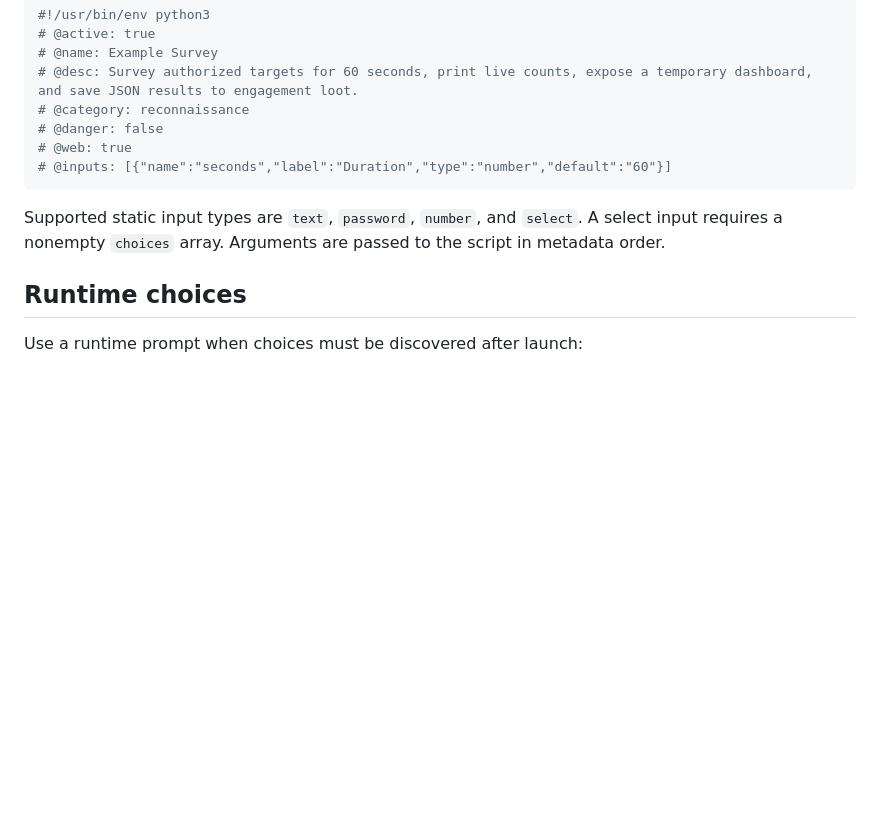
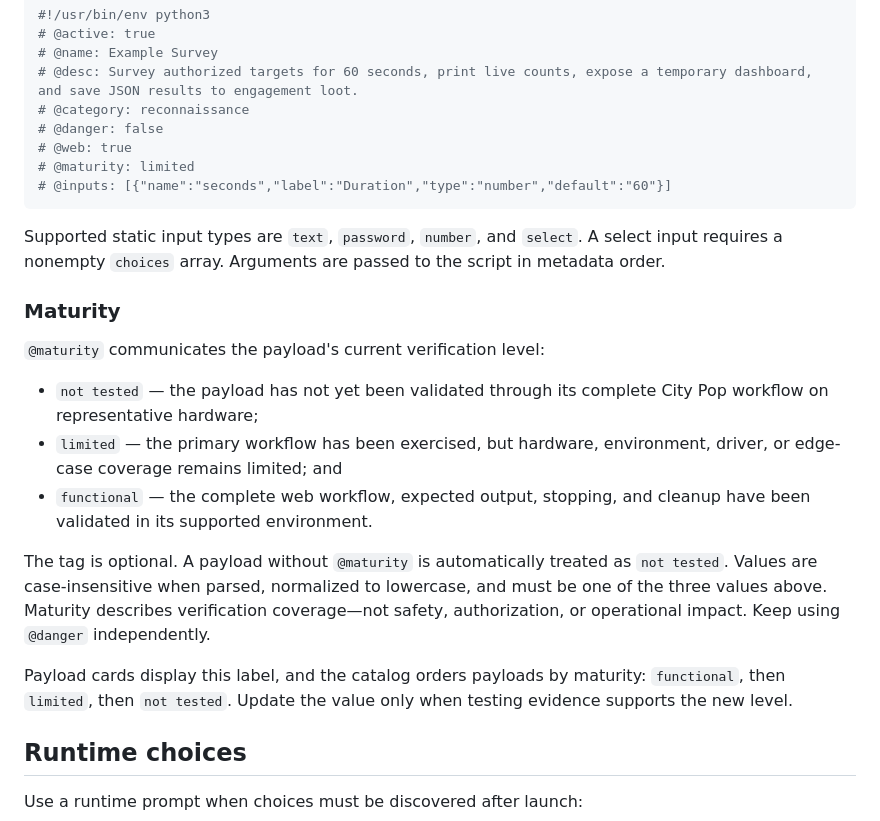
Before and after one commit to kanedasec/citypop, a Markdown page: docs/PAYLOAD_AUTHORING.md, the part around the change. Drawn GitHub-style; blank space fills up the shorter version.

Commit message:
documentation update

````diff
--- a/docs/PAYLOAD_AUTHORING.md
+++ b/docs/PAYLOAD_AUTHORING.md
@@ -14,10 +14,32 @@ Place a script in `payloads/<category>/`. Its `@category` must match the directo
 # @category: reconnaissance
 # @danger: false
 # @web: true
+# @maturity: limited
 # @inputs: [{"name":"seconds","label":"Duration","type":"number","default":"60"}]
 ```
 
 Supported static input types are `text`, `password`, `number`, and `select`. A select input requires a nonempty `choices` array. Arguments are passed to the script in metadata order.
+
+### Maturity
+
+`@maturity` communicates the payload's current verification level:
+
+- `not tested` — the payload has not yet been validated through its complete
+  City Pop workflow on representative hardware;
+- `limited` — the primary workflow has been exercised, but hardware,
+  environment, driver, or edge-case coverage remains limited; and
+- `functional` — the complete web workflow, expected output, stopping, and
+  cleanup have been validated in its supported environment.
+
+The tag is optional. A payload without `@maturity` is automatically treated as
+`not tested`. Values are case-insensitive when parsed, normalized to lowercase,
+and must be one of the three values above. Maturity describes verification
+coverage—not safety, authorization, or operational impact. Keep using
+`@danger` independently.
+
+Payload cards display this label, and the catalog orders payloads by maturity:
+`functional`, then `limited`, then `not tested`. Update the value only when
+testing evidence supports the new level.
 
 ## Runtime choices
 
````
